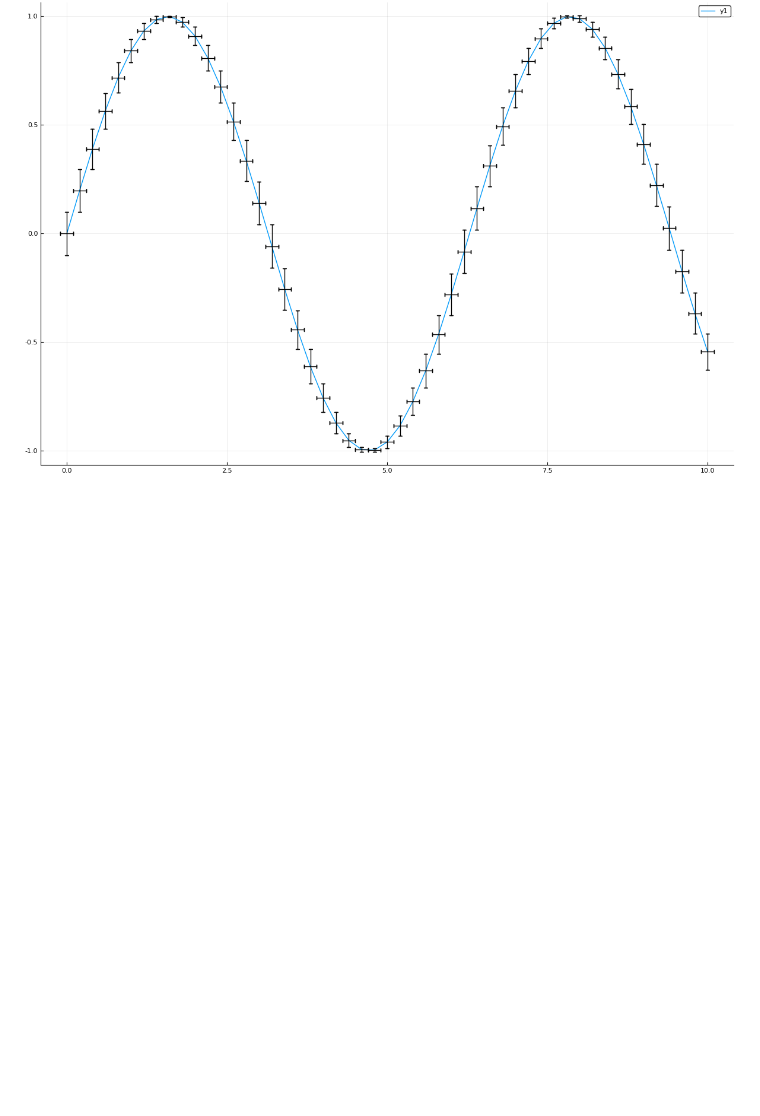
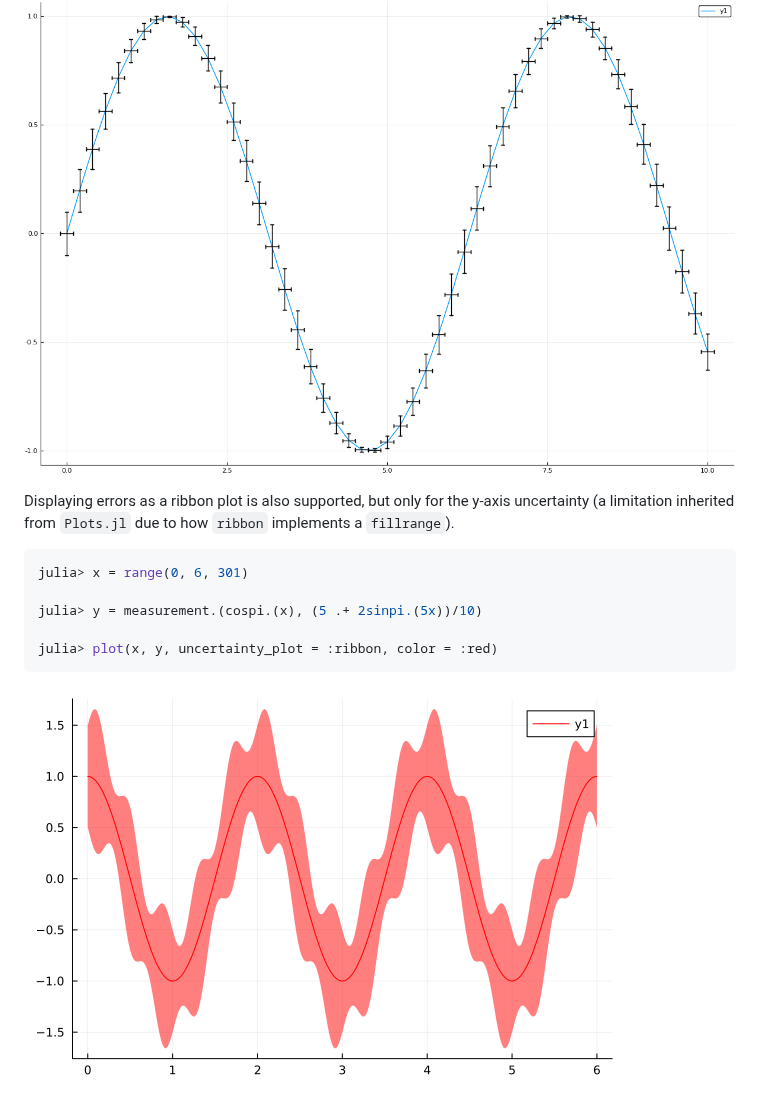
Before and after one commit to JuliaPhysics/Measurements.jl, a Markdown page: docs/src/examples.md, the part around the change. Rendered like a GitHub page; pictures changed too: docs/src/plot-example-ribbon.png (added); blank space fills up the shorter version.

Commit message:
Added doc for uncertainty ribbon plot option (#109)

````diff
--- a/docs/src/examples.md
+++ b/docs/src/examples.md
@@ -607,3 +607,15 @@ julia> plot(sin, [x ± 0.1 for x in 1:0.2:10], size = (1200, 800))
 ```
 
 ![image](plot-example.png)
+
+Displaying errors as a ribbon plot is also supported, but only for the y-axis uncertainty (a limitation inherited from `Plots.jl` due to how `ribbon` implements a `fillrange`).
+
+```julia
+julia> x = range(0, 6, 301)
+
+julia> y = measurement.(cospi.(x), (5 .+ 2sinpi.(5x))/10)
+
+julia> plot(x, y, uncertainty_plot = :ribbon, color = :red)
+```
+
+![image](plot-example-ribbon.png)
````
